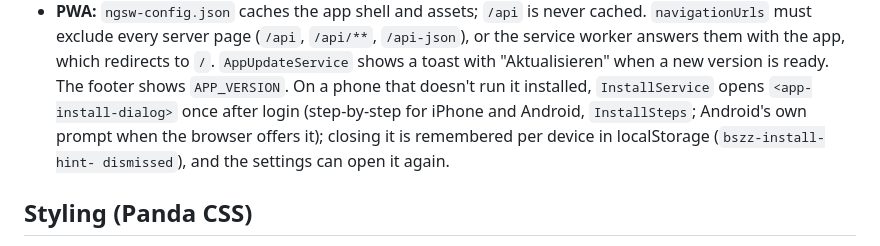
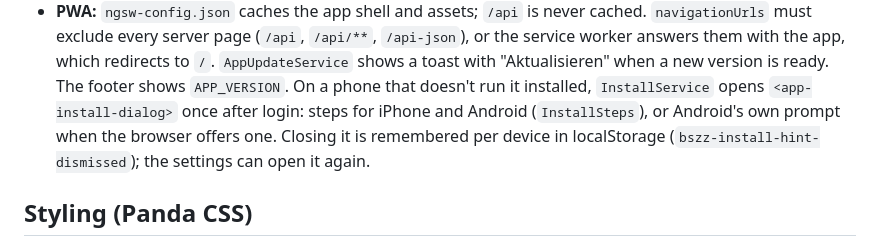
Before and after one commit to Zytronik/bszzDojo, a Markdown page: AGENTS.md, the part around the change. GitHub-like rendering.

Commit message:
docs: tidy the install hint note

```diff
--- a/AGENTS.md
+++ b/AGENTS.md
@@ -205,9 +205,9 @@ The API reads its configuration from `apps/api/.env` (see `apps/api/.env.example
   worker answers them with the app, which redirects to `/`.
   `AppUpdateService` shows a toast with "Aktualisieren" when a new version is ready. The footer shows `APP_VERSION`.
   On a phone that doesn't run it installed, `InstallService` opens `<app-install-dialog>` once
-  after login (step-by-step for iPhone and Android, `InstallSteps`; Android's own prompt when the
-  browser offers it); closing it is remembered per device in localStorage (`bszz-install-hint-
-dismissed`), and the settings can open it again.
+  after login: steps for iPhone and Android (`InstallSteps`), or Android's own prompt when the
+  browser offers one. Closing it is remembered per device in localStorage
+  (`bszz-install-hint-dismissed`); the settings can open it again.
 
 ## Styling (Panda CSS)
 
```
